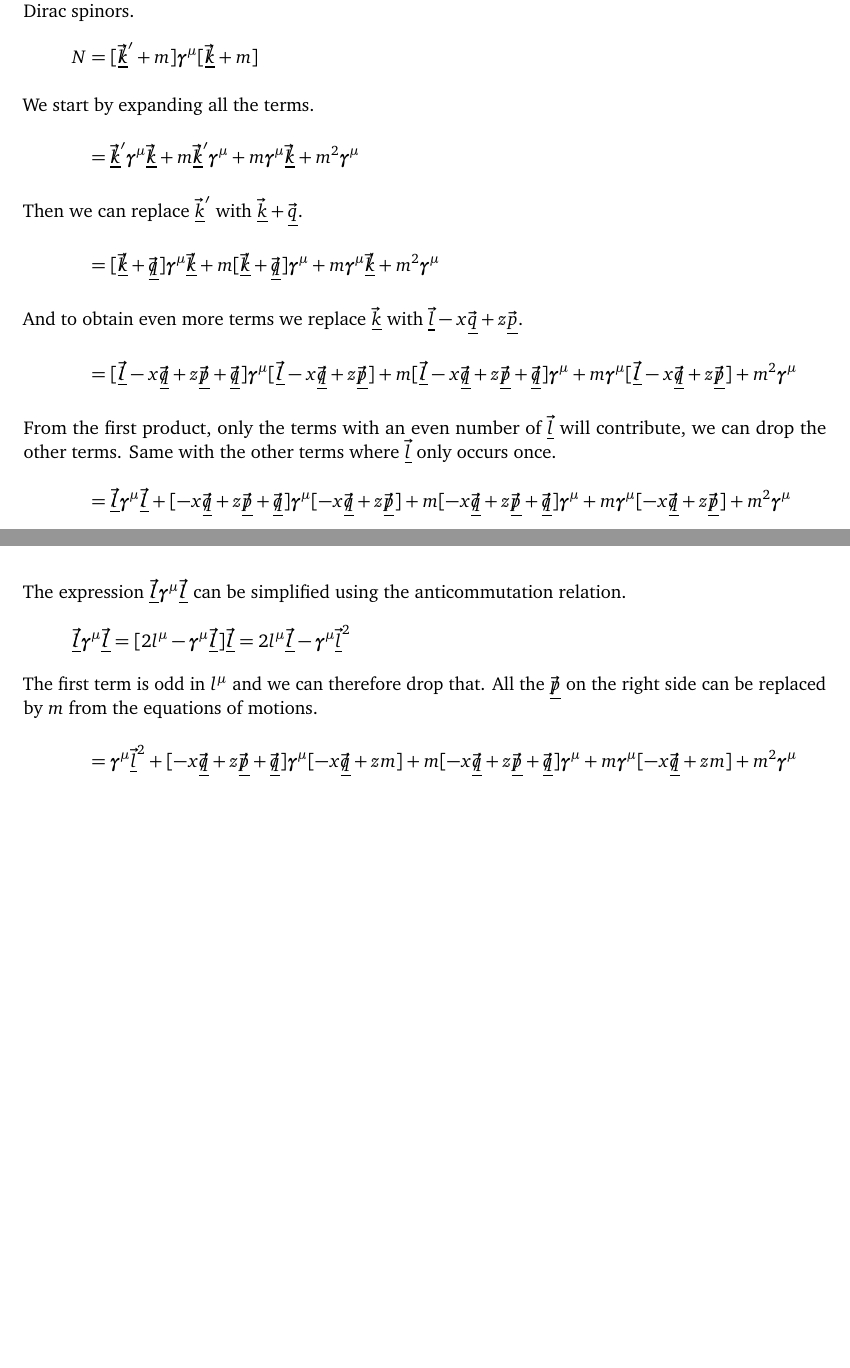
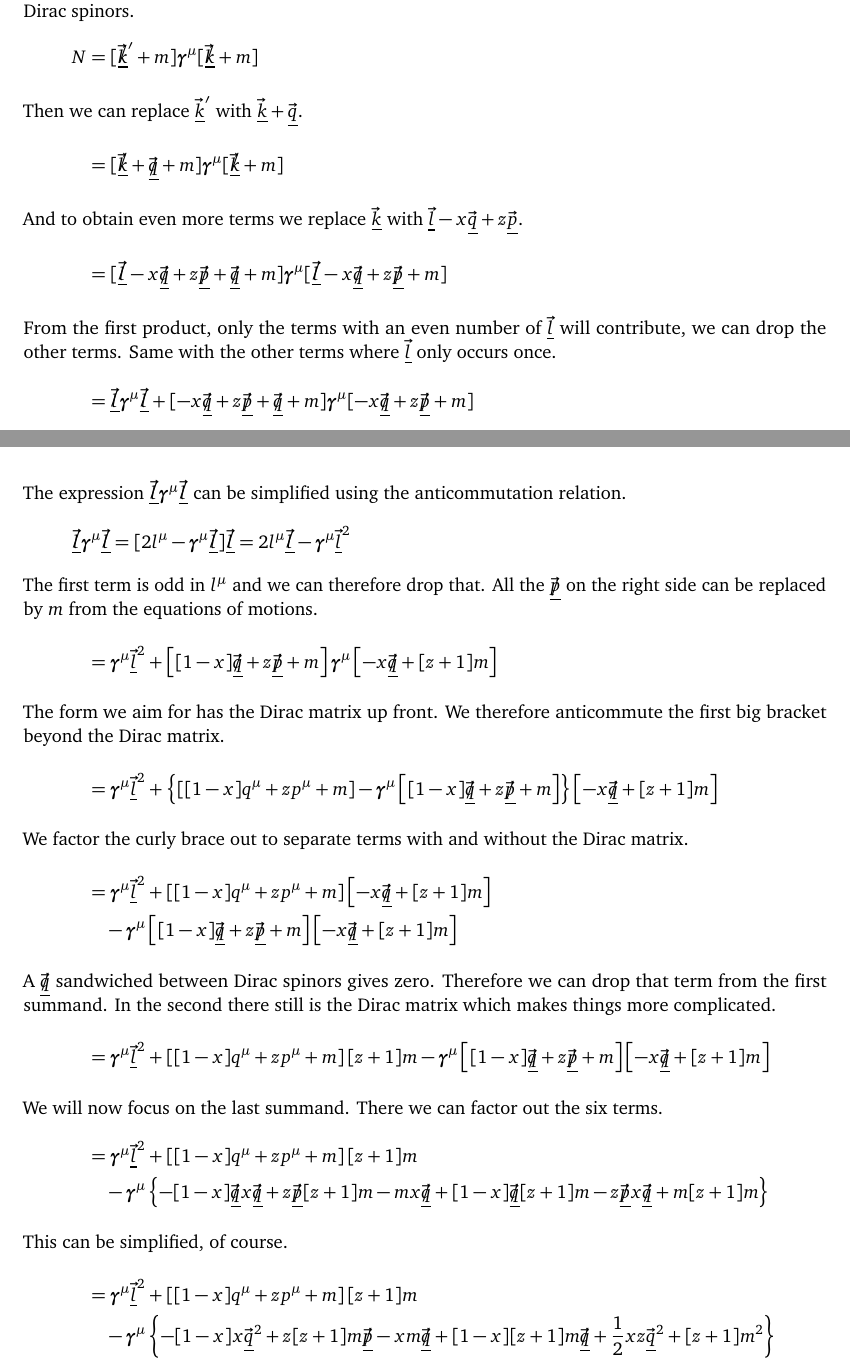
Before and after one commit to martin-ueding/physics7501-problem-sets, a LaTeX document (01/physics7501-01-handed_in.tex): two parts of pages 5 and 6 of 6, joined at a grey line, cut so that both start at the same text, the shorter picture padded with empty space. Compiled offline with pdfLaTeX; an older LaTeX class or package is replaced by its successor.

Commit message:
More numerator

```diff
--- a/01/physics7501-01-handed_in.tex
+++ b/01/physics7501-01-handed_in.tex
@@ -352,38 +352,22 @@ Then we will concentrate on the numerator itself keeping in mind that it is
 sandwiched between Dirac spinors.
 \begin{align*}
     N
-    &= [\myslash k' + m] \mat\gamma^\mu [\myslash k + m]
-    \intertext{%
-        We start by expanding all the terms.
-    }
-    &= \myslash k' \mat\gamma^\mu \myslash k
-    + m \myslash k' \mat\gamma^\mu
-    + m \mat\gamma^\mu \myslash k
-    + m^2 \mat\gamma^\mu
+    &= [\myslash k' + m] \mat\gamma^\mu [\myslash k + m] \\
     \intertext{%
         Then we can replace $\four k'$ with $\four k + \four q$.
     }
-    &= [\myslash k + \myslash q] \mat\gamma^\mu \myslash k
-    + m [\myslash k + \myslash q] \mat\gamma^\mu
-    + m \mat\gamma^\mu \myslash k
-    + m^2 \mat\gamma^\mu
+    &= [\myslash k + \myslash q + m] \mat\gamma^\mu [\myslash k + m] \\
     \intertext{%
         And to obtain even more terms we replace $\four k$ with
         $\four l - x \four q + z \four p$.
     }
-    &= [\myslash l - x \myslash q + z \myslash p + \myslash q] \mat\gamma^\mu [\myslash l - x \myslash q + z \myslash p]
-    + m [\myslash l - x \myslash q + z \myslash p + \myslash q] \mat\gamma^\mu
-    + m \mat\gamma^\mu [\myslash l - x \myslash q + z \myslash p]
-    + m^2 \mat\gamma^\mu
+    &= [\myslash l - x \myslash q + z \myslash p + \myslash q + m] \mat\gamma^\mu [\myslash l - x \myslash q + z \myslash p + m]
     \intertext{%
         From the first product, only the terms with an even number of $\four
         l$ will contribute, we can drop the other terms. Same with the other
         terms where $\four l$ only occurs once.
     }
-    &= \myslash l \mat\gamma^\mu \myslash l + [- x \myslash q + z \myslash p + \myslash q] \mat\gamma^\mu [- x \myslash q + z \myslash p]
-    + m [- x \myslash q + z \myslash p + \myslash q] \mat\gamma^\mu
-    + m \mat\gamma^\mu [- x \myslash q + z \myslash p]
-    + m^2 \mat\gamma^\mu
+    &= \myslash l \mat\gamma^\mu \myslash l + [- x \myslash q + z \myslash p + \myslash q + m] \mat\gamma^\mu [- x \myslash q + z \myslash p + m]
     \intertext{%
         The expression $\myslash l \mat\gamma^\mu \myslash l$ can be simplified
         using the anticommutation relation.
@@ -396,11 +380,67 @@ sandwiched between Dirac spinors.
         the $\myslash p$ on the right side can be replaced by $m$ from the
         equations of motions.
     }
-    &= \mat\gamma^\mu \four l^2 + [- x \myslash q + z \myslash p + \myslash q]
-    \mat\gamma^\mu [- x \myslash q + z m]
-    + m [- x \myslash q + z \myslash p + \myslash q] \mat\gamma^\mu
-    + m \mat\gamma^\mu [- x \myslash q + z m]
-    + m^2 \mat\gamma^\mu
+    &= \mat\gamma^\mu \four l^2 + \sbr{[1 - x] \myslash q + z \myslash p + m}
+    \mat\gamma^\mu \sbr{- x \myslash q + [z + 1] m}
+    \intertext{%
+        The form we aim for has the Dirac matrix up front. We therefore
+        anticommute the first big bracket beyond the Dirac matrix.
+    }
+    &= \mat\gamma^\mu \four l^2 +
+    \cbr{
+        \sbr{[1 - x] q^\mu + z p^\mu + m}
+        - \mat\gamma^\mu
+        \sbr{[1 - x] \myslash q + z \myslash p + m}
+    } \sbr{- x \myslash q + [z + 1] m} \\
+    \intertext{%
+        We factor the curly brace out to separate terms with and without the
+        Dirac matrix.
+    }
+    &= \mat\gamma^\mu \four l^2 +
+        \sbr{[1 - x] q^\mu + z p^\mu + m}
+    \sbr{- x \myslash q + [z + 1] m}
+    \\&\quad
+    - \mat\gamma^\mu
+        \sbr{[1 - x] \myslash q + z \myslash p + m}
+    \sbr{- x \myslash q + [z + 1] m}
+    \intertext{%
+        A $\myslash q$ sandwiched between Dirac spinors gives zero. Therefore
+        we can drop that term from the first summand. In the second there still
+        is the Dirac matrix which makes things more complicated.
+    }
+    &= \mat\gamma^\mu \four l^2 + \sbr{[1 - x] q^\mu + z p^\mu + m} [z + 1] m
+    - \mat\gamma^\mu
+        \sbr{[1 - x] \myslash q + z \myslash p + m}
+    \sbr{- x \myslash q + [z + 1] m}
+    \intertext{%
+        We will now focus on the last summand. There we can factor out the six
+        terms.
+    }
+    &= \mat\gamma^\mu \four l^2 + \sbr{[1 - x] q^\mu + z p^\mu + m} [z + 1] m
+    \\&\quad
+    - \mat\gamma^\mu
+    \cbr{
+        - [1 - x] \myslash q x \myslash q
+        + z \myslash p [z + 1] m
+        - m x \myslash q
+        + [1 - x] \myslash q [z + 1] m
+        - z \myslash p x \myslash q
+        + m [z + 1] m
+    }
+    \intertext{%
+        This can be simplified, of course.
+    }
+    &= \mat\gamma^\mu \four l^2 + \sbr{[1 - x] q^\mu + z p^\mu + m} [z + 1] m
+    \\&\quad
+    - \mat\gamma^\mu
+    \cbr{
+        - [1 - x] x \four q^2
+        + z [z + 1] m \myslash p
+        - x m \myslash q
+        + [1 - x] [z + 1] m \myslash q
+        + \frac12 x z \four q^2
+        + [z + 1] m^2
+    }
 \end{align*}
 
 \end{document}
```
